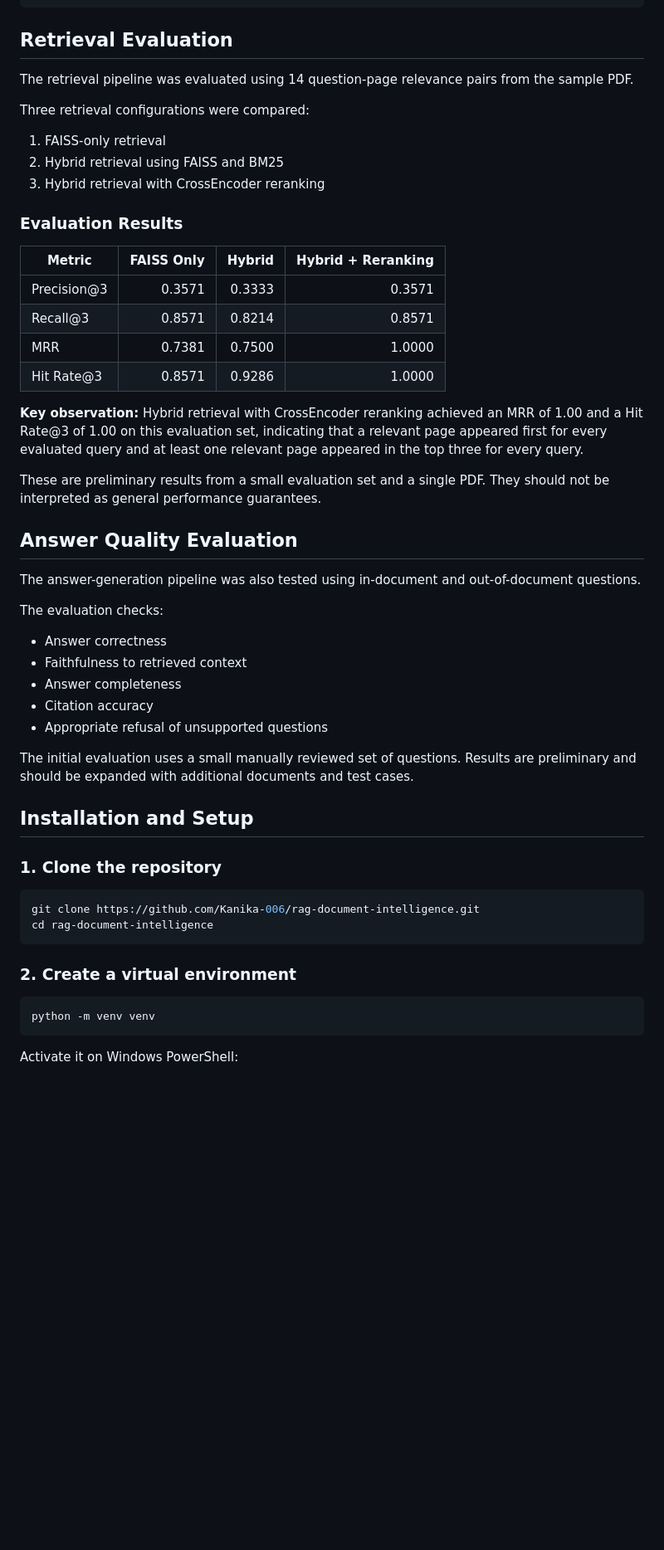
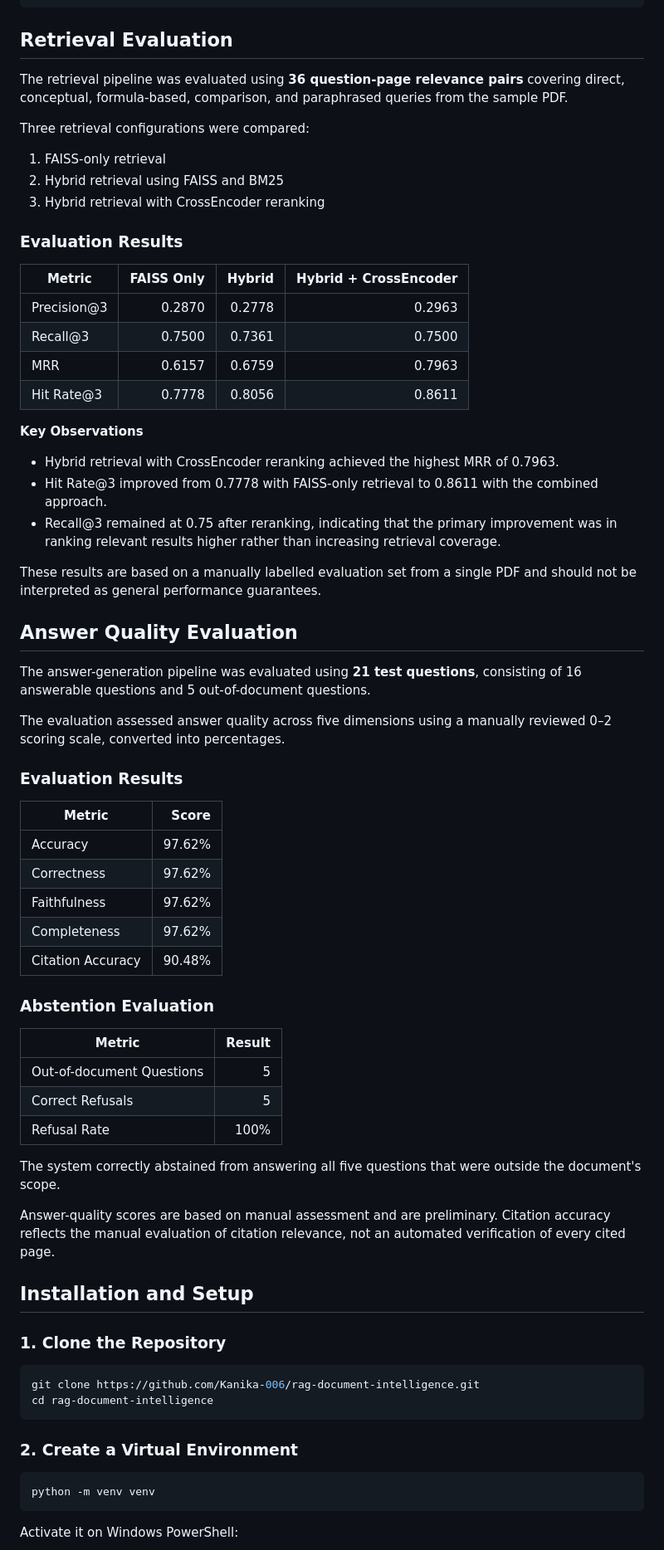
Before and after one commit to Kanika-006/rag-document-intelligence, a Markdown page: README.md, the part around one of its changes. Shown at 83% size. GitHub-like rendering; blank space fills up the shorter version.

````diff
--- a/README.md
+++ b/README.md
@@ -120,7 +126,7 @@ rag-document-intelligence/
 
 ## Retrieval Evaluation
 
-The retrieval pipeline was evaluated using 14 question-page relevance pairs from the sample PDF.
+The retrieval pipeline was evaluated using **36 question-page relevance pairs** covering direct, conceptual, formula-based, comparison, and paraphrased queries from the sample PDF.
 
 Three retrieval configurations were compared:
 
@@ -130,41 +136,59 @@ Three retrieval configurations were compared:
 
 ### Evaluation Results
 
-| Metric | FAISS Only | Hybrid | Hybrid + Reranking |
+| Metric | FAISS Only | Hybrid | Hybrid + CrossEncoder |
 |---|---:|---:|---:|
-| Precision@3 | 0.3571 | 0.3333 | 0.3571 |
-| Recall@3 | 0.8571 | 0.8214 | 0.8571 |
-| MRR | 0.7381 | 0.7500 | 1.0000 |
-| Hit Rate@3 | 0.8571 | 0.9286 | 1.0000 |
+| Precision@3 | 0.2870 | 0.2778 | 0.2963 |
+| Recall@3 | 0.7500 | 0.7361 | 0.7500 |
+| MRR | 0.6157 | 0.6759 | 0.7963 |
+| Hit Rate@3 | 0.7778 | 0.8056 | 0.8611 |
 
-**Key observation:** Hybrid retrieval with CrossEncoder reranking achieved an MRR of 1.00 and a Hit Rate@3 of 1.00 on this evaluation set, indicating that a relevant page appeared first for every evaluated query and at least one relevant page appeared in the top three for every query.
+**Key Observations**
 
-These are preliminary results from a small evaluation set and a single PDF. They should not be interpreted as general performance guarantees.
+- Hybrid retrieval with CrossEncoder reranking achieved the highest MRR of 0.7963.
+- Hit Rate@3 improved from 0.7778 with FAISS-only retrieval to 0.8611 with the combined approach.
+- Recall@3 remained at 0.75 after reranking, indicating that the primary improvement was in ranking relevant results higher rather than increasing retrieval coverage.
+
+These results are based on a manually labelled evaluation set from a single PDF and should not be interpreted as general performance guarantees.
 
 ## Answer Quality Evaluation
 
-The answer-generation pipeline was also tested using in-document and out-of-document questions.
+The answer-generation pipeline was evaluated using **21 test questions**, consisting of 16 answerable questions and 5 out-of-document questions.
 
-The evaluation checks:
+The evaluation assessed answer quality across five dimensions using a manually reviewed 0–2 scoring scale, converted into percentages.
 
-- Answer correctness
-- Faithfulness to retrieved context
-- Answer completeness
-- Citation accuracy
-- Appropriate refusal of unsupported questions
+### Evaluation Results
 
-The initial evaluation uses a small manually reviewed set of questions. Results are preliminary and should be expanded with additional documents and test cases.
+| Metric | Score |
+|---|---:|
+| Accuracy | 97.62% |
+| Correctness | 97.62% |
+| Faithfulness | 97.62% |
+| Completeness | 97.62% |
+| Citation Accuracy | 90.48% |
+
+### Abstention Evaluation
+
+| Metric | Result |
+|---|---:|
+| Out-of-document Questions | 5 |
+| Correct Refusals | 5 |
+| Refusal Rate | 100% |
+
+The system correctly abstained from answering all five questions that were outside the document's scope.
+
+Answer-quality scores are based on manual assessment and are preliminary. Citation accuracy reflects the manual evaluation of citation relevance, not an automated verification of every cited page.
 
 ## Installation and Setup
 
-### 1. Clone the repository
+### 1. Clone the Repository
 
 ```bash
 git clone https://github.com/Kanika-006/rag-document-intelligence.git
 cd rag-document-intelligence
 ```
 
-### 2. Create a virtual environment
+### 2. Create a Virtual Environment
 
 ```bash
 python -m venv venv
````
Also changed, not shown: other parts of README.md (+75 -50 lines), screenshots/answer-with-sources.png (added), screenshots/app-interface.png (added), 3 other files.
